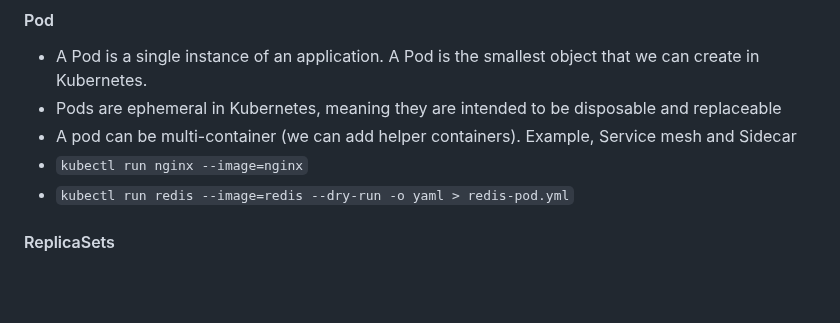
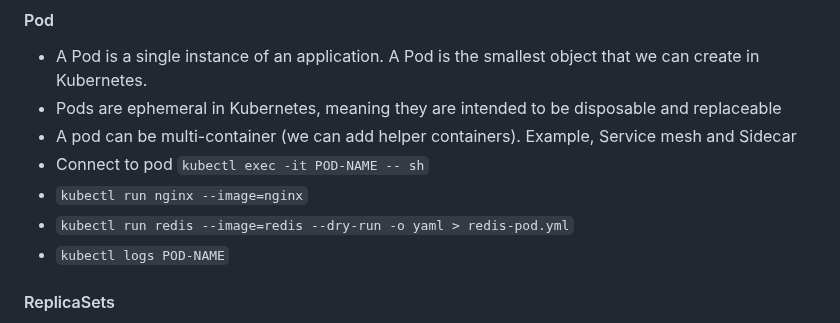
Before and after one commit to samishken/lab, a Markdown page: CKA-Exam/README.md, the part around the change. Drawn GitHub-style; blank space fills up the shorter version.

```diff
--- a/CKA-Exam/README.md
+++ b/CKA-Exam/README.md
@@ -58,8 +58,10 @@ Worker nodes host the application workloads (pods) and provide the runtime envir
 - A Pod is a single instance of an application. A Pod is the smallest object that we can create in Kubernetes.
 - Pods are ephemeral in Kubernetes, meaning they are intended to be disposable and replaceable
 - A pod can be multi-container (we can add helper containers). Example, Service mesh and Sidecar
+- Connect to pod `kubectl exec -it POD-NAME -- sh`
 - `kubectl run nginx --image=nginx`
 - `kubectl run redis --image=redis --dry-run -o yaml > redis-pod.yml`
+- `kubectl logs POD-NAME`
 
 
 #### ReplicaSets
```
Also changed, not shown: CKA-Exam/Logging and Monitoring/README.md (added, +21 -0 lines), CKA-Exam/Storage/README.md (added, +16 -0 lines).
